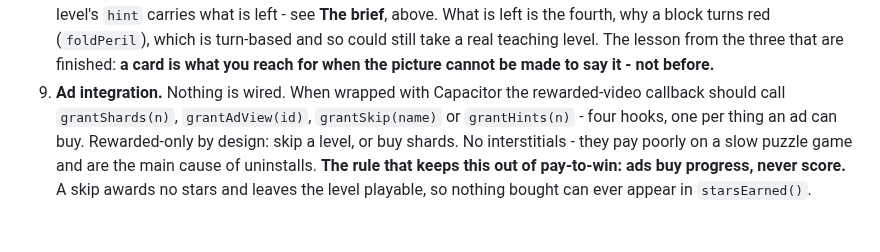
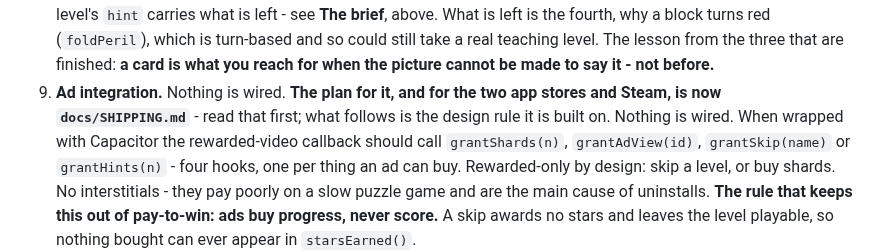
Before and after one commit to NadavRutmanMoshe/orthogonal, a Markdown page: docs/ROADMAP.md, the part around the change. GitHub-like rendering.

```diff
--- a/docs/ROADMAP.md
+++ b/docs/ROADMAP.md
@@ -193,7 +193,10 @@
    could still take a real teaching level. The lesson from the three that are
    finished: **a card is what you reach for when the picture cannot be made to
    say it - not before.**
-9. **Ad integration.** Nothing is wired. When wrapped with Capacitor the
+9. **Ad integration.** Nothing is wired. **The plan for it, and for the two
+   app stores and Steam, is now `docs/SHIPPING.md`** - read that first; what
+   follows is the design rule it is built on.
+   Nothing is wired. When wrapped with Capacitor the
    rewarded-video callback should call `grantShards(n)`, `grantAdView(id)`,
    `grantSkip(name)` or `grantHints(n)` - four hooks, one per thing an ad can
    buy. Rewarded-only
```
Also changed, not shown: CLAUDE.md (+1 -0 lines), docs/SHIPPING.md (added, +293 -0 lines).
